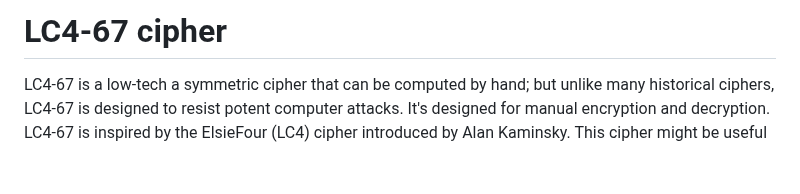
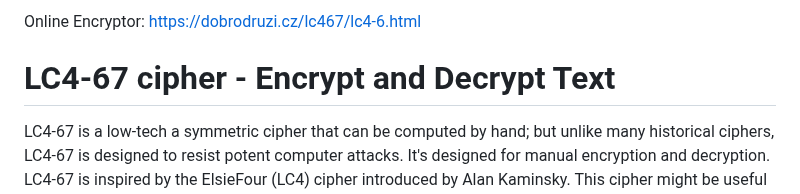
Before and after one commit to AGPLCZ/LC4-67, a Markdown page: README.md, the part around the change. Rendered like a GitHub page; blank space fills up the shorter version.

```diff
--- a/README.md
+++ b/README.md
@@ -1,5 +1,5 @@
-
-# LC4-67 cipher
+Online Encryptor: https://dobrodruzi.cz/lc467/lc4-6.html
+# LC4-67 cipher -  Encrypt and Decrypt Text
 LC4-67 is a low-tech a symmetric cipher that can be computed by hand; but unlike many historical ciphers, LC4-67 is designed to resist potent computer attacks. It's designed for manual encryption and decryption. LC4-67 is inspired by the ElsieFour (LC4) cipher introduced by Alan Kaminsky. This cipher might be useful to you if you don't have access to a computer or you don't trust it, but need top-tier privacy protection.
 
 ### Improvements
```
